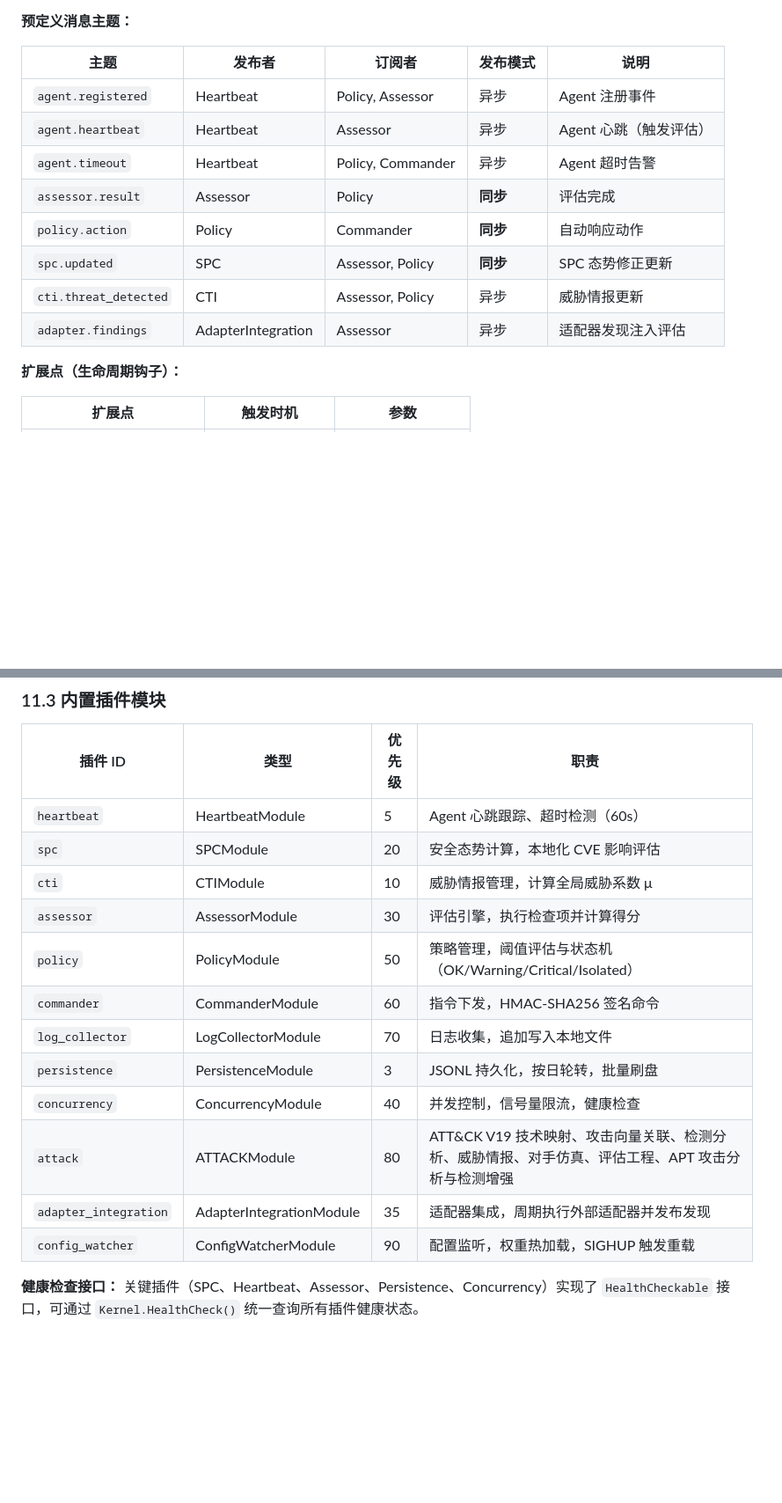
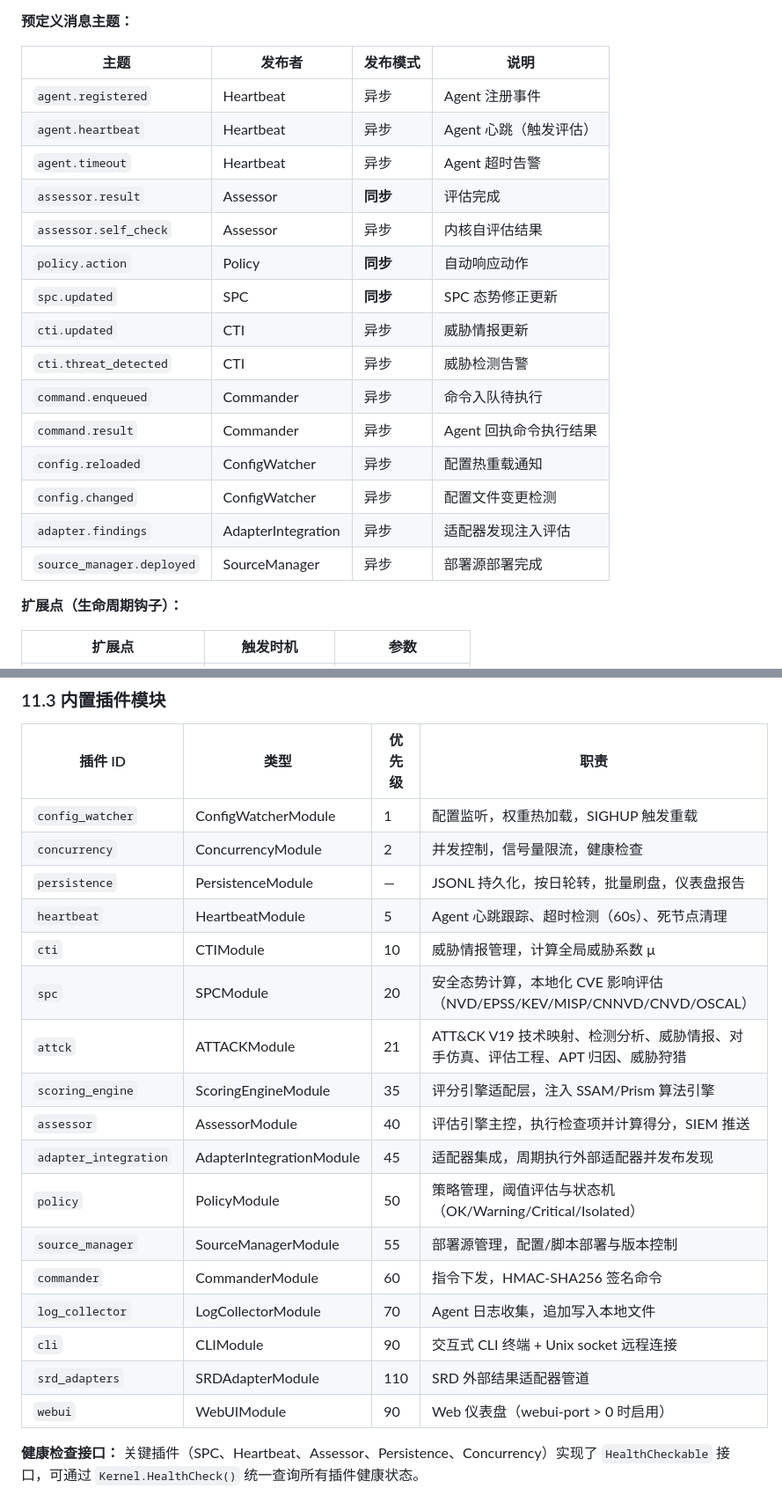
Before and after one commit to chins-xing/Asscor, a Markdown page: docs/工程实现白皮书.md, 2 parts joined by grey strips. Shown at 88% size. GitHub-like rendering; blank space fills up the shorter version.

Commit message:
白皮书全面同步: ATT&CK CLI子命令13→6(实际)+新增diag/policy节; 插件优先级表12项修正+补齐5缺失插件; 事件总线8→15主题; RegisterExtension签名补齐priority; 目录树补齐adapter/adapterhub/deploy等11子目录+移除checks/windows/

```diff
--- a/docs/工程实现白皮书.md
+++ b/docs/工程实现白皮书.md
@@ -1198,16 +1198,23 @@ func (b *Bus) PublishSync(ctx context.Context, msg Message) []error
 
 **预定义消息主题：**
 
-| 主题 | 发布者 | 订阅者 | 发布模式 | 说明 |
-|------|--------|--------|----------|------|
-| `agent.registered` | Heartbeat | Policy, Assessor | 异步 | Agent 注册事件 |
-| `agent.heartbeat` | Heartbeat | Assessor | 异步 | Agent 心跳（触发评估） |
-| `agent.timeout` | Heartbeat | Policy, Commander | 异步 | Agent 超时告警 |
-| `assessor.result` | Assessor | Policy | **同步** | 评估完成 |
-| `policy.action` | Policy | Commander | **同步** | 自动响应动作 |
-| `spc.updated` | SPC | Assessor, Policy | **同步** | SPC 态势修正更新 |
-| `cti.threat_detected` | CTI | Assessor, Policy | 异步 | 威胁情报更新 |
-| `adapter.findings` | AdapterIntegration | Assessor | 异步 | 适配器发现注入评估 |
+| 主题 | 发布者 | 发布模式 | 说明 |
+|------|--------|----------|------|
+| `agent.registered` | Heartbeat | 异步 | Agent 注册事件 |
+| `agent.heartbeat` | Heartbeat | 异步 | Agent 心跳（触发评估） |
+| `agent.timeout` | Heartbeat | 异步 | Agent 超时告警 |
+| `assessor.result` | Assessor | **同步** | 评估完成 |
+| `assessor.self_check` | Assessor | 异步 | 内核自评估结果 |
+| `policy.action` | Policy | **同步** | 自动响应动作 |
+| `spc.updated` | SPC | **同步** | SPC 态势修正更新 |
+| `cti.updated` | CTI | 异步 | 威胁情报更新 |
+| `cti.threat_detected` | CTI | 异步 | 威胁检测告警 |
+| `command.enqueued` | Commander | 异步 | 命令入队待执行 |
+| `command.result` | Commander | 异步 | Agent 回执命令执行结果 |
+| `config.reloaded` | ConfigWatcher | 异步 | 配置热重载通知 |
+| `config.changed` | ConfigWatcher | 异步 | 配置文件变更检测 |
+| `adapter.findings` | AdapterIntegration | 异步 | 适配器发现注入评估 |
+| `source_manager.deployed` | SourceManager | 异步 | 部署源部署完成 |
 
 **扩展点（生命周期钩子）：**
 
@@ -1244,18 +1251,23 @@ func (b *Bus) PublishSync(ctx context.Context, msg Message) []error
 
 | 插件 ID | 类型 | 优先级 | 职责 |
 |---------|------|--------|------|
-| `heartbeat` | HeartbeatModule | 5 | Agent 心跳跟踪、超时检测（60s） |
-| `spc` | SPCModule | 20 | 安全态势计算，本地化 CVE 影响评估 |
+| `config_watcher` | ConfigWatcherModule | 1 | 配置监听，权重热加载，SIGHUP 触发重载 |
+| `concurrency` | ConcurrencyModule | 2 | 并发控制，信号量限流，健康检查 |
+| `persistence` | PersistenceModule | — | JSONL 持久化，按日轮转，批量刷盘，仪表盘报告 |
+| `heartbeat` | HeartbeatModule | 5 | Agent 心跳跟踪、超时检测（60s）、死节点清理 |
 | `cti` | CTIModule | 10 | 威胁情报管理，计算全局威胁系数 μ |
-| `assessor` | AssessorModule | 30 | 评估引擎，执行检查项并计算得分 |
+| `spc` | SPCModule | 20 | 安全态势计算，本地化 CVE 影响评估（NVD/EPSS/KEV/MISP/CNNVD/CNVD/OSCAL） |
+| `attck` | ATTACKModule | 21 | ATT&CK V19 技术映射、检测分析、威胁情报、对手仿真、评估工程、APT 归因、威胁狩猎 |
+| `scoring_engine` | ScoringEngineModule | 35 | 评分引擎适配层，注入 SSAM/Prism 算法引擎 |
+| `assessor` | AssessorModule | 40 | 评估引擎主控，执行检查项并计算得分，SIEM 推送 |
+| `adapter_integration` | AdapterIntegrationModule | 45 | 适配器集成，周期执行外部适配器并发布发现 |
 | `policy` | PolicyModule | 50 | 策略管理，阈值评估与状态机（OK/Warning/Critical/Isolated） |
+| `source_manager` | SourceManagerModule | 55 | 部署源管理，配置/脚本部署与版本控制 |
 | `commander` | CommanderModule | 60 | 指令下发，HMAC-SHA256 签名命令 |
-| `log_collector` | LogCollectorModule | 70 | 日志收集，追加写入本地文件 |
-| `persistence` | PersistenceModule | 3 | JSONL 持久化，按日轮转，批量刷盘 |
-| `concurrency` | ConcurrencyModule | 40 | 并发控制，信号量限流，健康检查 |
-| `attack` | ATTACKModule | 80 | ATT&CK V19 技术映射、攻击向量关联、检测分析、威胁情报、对手仿真、评估工程、APT 攻击分析与检测增强 |
-| `adapter_integration` | AdapterIntegrationModule | 35 | 适配器集成，周期执行外部适配器并发布发现 |
-| `config_watcher` | ConfigWatcherModule | 90 | 配置监听，权重热加载，SIGHUP 触发重载 |
+| `log_collector` | LogCollectorModule | 70 | Agent 日志收集，追加写入本地文件 |
+| `cli` | CLIModule | 90 | 交互式 CLI 终端 + Unix socket 远程连接 |
+| `srd_adapters` | SRDAdapterModule | 110 | SRD 外部结果适配器管道 |
+| `webui` | WebUIModule | 90 | Web 仪表盘（webui-port > 0 时启用） |
 
 **健康检查接口：** 关键插件（SPC、Heartbeat、Assessor、Persistence、Concurrency）实现了 `HealthCheckable` 接口，可通过 `Kernel.HealthCheck()` 统一查询所有插件健康状态。
 
```
Also changed, not shown: other parts of docs/工程实现白皮书.md (+12 -1 lines), docs/ASSCOR 使用手册.md (+31 -14 lines), docs/ASSCOR 扩展体系白皮书.md (+4 -4 lines).
